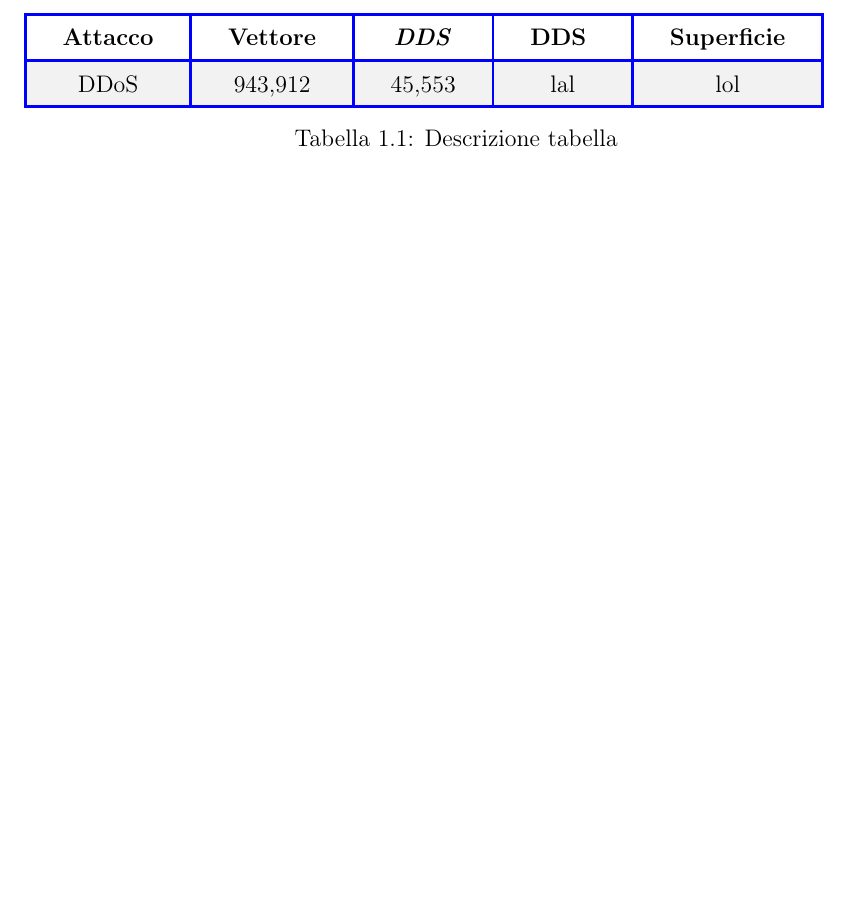
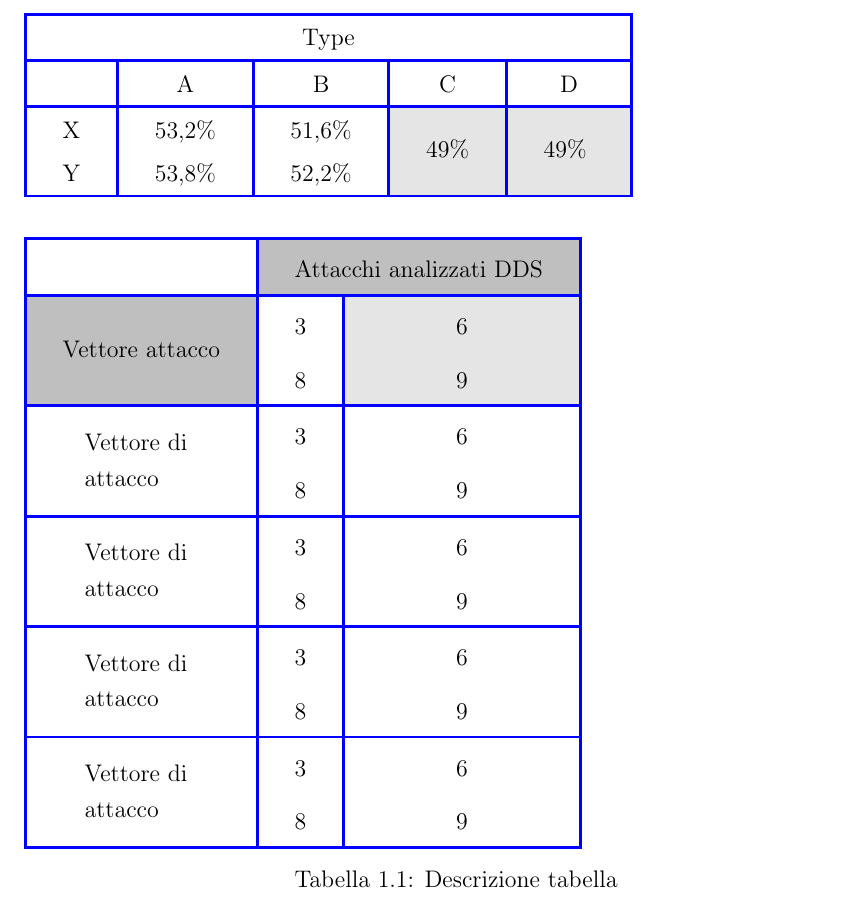
Before and after one commit to Froggher/DDS_security_thesis, a LaTeX thesis (main.tex, which reads capitolo4.tex): part of page 5 of 9, cut at the place of the change, the shorter picture padded with empty space. Compiled offline with pdfLaTeX.

Commit message:
💄 Creating table

```diff
--- a/capitolo4.tex
+++ b/capitolo4.tex
@@ -25,13 +25,52 @@
 
 
 \newpage
-\begin{table}[!h]
 
-    \rowcolors{2}{white}{black!5}
-    \begin{tabular}{|c|c|c|c|c|}
+
+\begin{table}[H]
+    % Imposta i colori alternati per le righe
+
+    \begin{tabular}{|c|c|c|}
         \hline
-        \textbf{Attacco} & \textbf{Vettore} & \textbf{\textit{DDS}} & \textbf{DDS } & \textbf{Superficie}\\ \hline
-        DDoS & 943,912& 45,553 & lal & lol\\ \hline
+        ~ & \multicolumn{2}{c|}{\cellcolor{black!25}Attacchi analizzati DDS} \\ \hline
+
+        \cellcolor{black!25} & 3 & \cellcolor{black!10}6\\
+        \multirow{-2}{*}{\cellcolor{black!25}Vettore attacco} & 8 & \cellcolor{black!10}9 \\ \hline
+
+        \multirow{2}{2cm}{Vettore di attacco} & 3 & 6\\
+        & 8 & 9 \\ \hline
+        \multirow{2}{2cm}{Vettore di attacco} & 3 & 6\\
+        & 8 & 9 \\ \hline
+        \multirow{2}{2cm}{Vettore di attacco} & 3 & 6\\
+        & 8 & 9 \\ \hline
+        \multirow{2}{2cm}{Vettore di attacco} & 3 & 6\\
+        & 8 & 9 \\ \hline
     \end{tabular}
 \caption{Descrizione tabella}
 \end{table}
+
+
+\begin{table}
+    \begin{tabular}{|l|c|c|c|c|}
+    \hline
+    \multicolumn{5}{|c|}{Type} \\
+    \hline
+      & A  &    B & C & D \\
+        \hline
+        X & 53,2\%  &   51,6\%  & \cellcolor[gray]{0.9}  & \cellcolor[gray]{0.9}\\
+        Y  & 53,8\%  &  52,2\%  & \multirow{-2}{*}{\cellcolor[gray]{.9}49\%} & \multirow{-2}{*}{\cellcolor[gray]{0.9}49\% }\\
+    \hline
+    \end{tabular}
+    \end{table}
+
+% \newpage
+% \begin{table}[!h]
+
+%     \rowcolors{2}{white}{black!5}
+%     \begin{tabular}{|c|c|c|c|c|}
+%         \hline
+%         \textbf{Attacco} & \textbf{Vettore} & \textbf{\textit{DDS}} & \textbf{DDS } & \textbf{Superficie}\\ \hline
+%         DDoS & 943,912& 45,553 & lal & lol\\ \hline
+%     \end{tabular}
+% \caption{Descrizione tabella}
+% \end{table}
```
Also changed, not shown: main.pdf.
